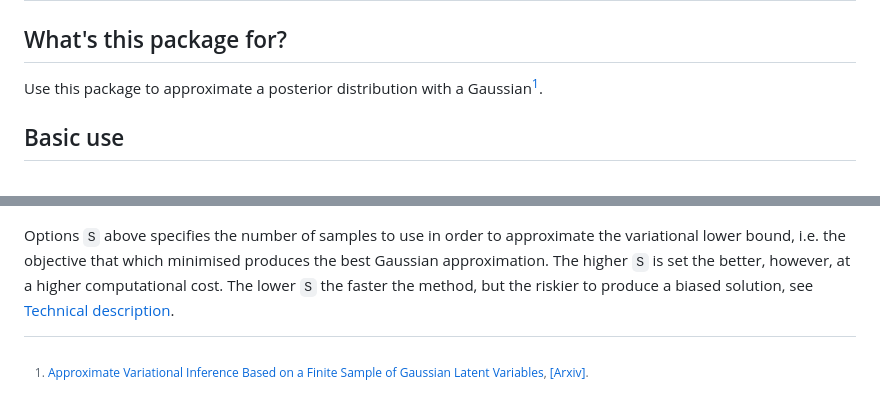
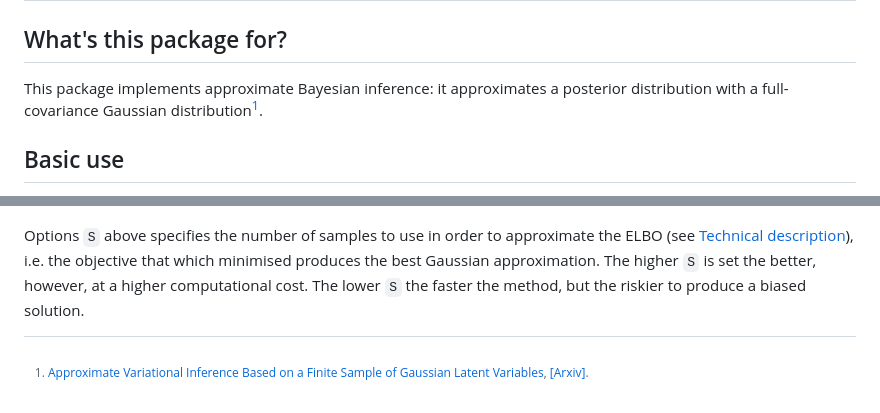
Before and after one commit to ngiann/GaussianVariationalInference.jl, a Markdown page: docs/src/index.md, 2 parts joined by grey strips. Drawn GitHub-style.

```diff
--- a/docs/src/index.md
+++ b/docs/src/index.md
@@ -3,7 +3,7 @@
 
 ## What's this package for?
 
-Use this package to approximate a posterior distribution with a Gaussian[^1].
+This package implements approximate Bayesian inference: it approximates a posterior distribution with a full-covariance Gaussian distribution[^1].
 
 
 
@@ -32,7 +32,7 @@ contour!(x, x, map(x -> pdf(q,(collect(x))), Iterators.product(x, x))', color="r
 A plot similar to the one below should appear.
 ![exampleproblem1](exampleproblem1.png)
 
-Options `S` above specifies the number of samples to use in order to approximate the variational lower bound, i.e. the objective that which minimised produces the best Gaussian approximation. The higher `S` is set the better, however, at a higher computational cost. The lower `S` the faster the method, but the riskier to produce a biased solution, see [Technical description](@ref).
+Options `S` above specifies the number of samples to use in order to approximate the ELBO (see [Technical description](@ref)), i.e. the objective that which minimised produces the best Gaussian approximation. The higher `S` is set the better, however, at a higher computational cost. The lower `S` the faster the method, but the riskier to produce a biased solution.
 
 
 
```
Also changed, not shown: docs/src/assets/logo.png (added), 2 other files.
